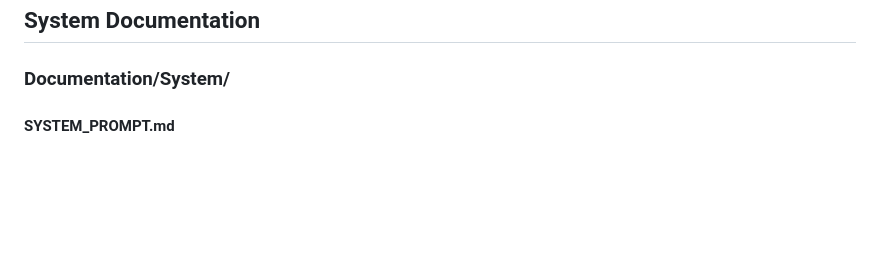
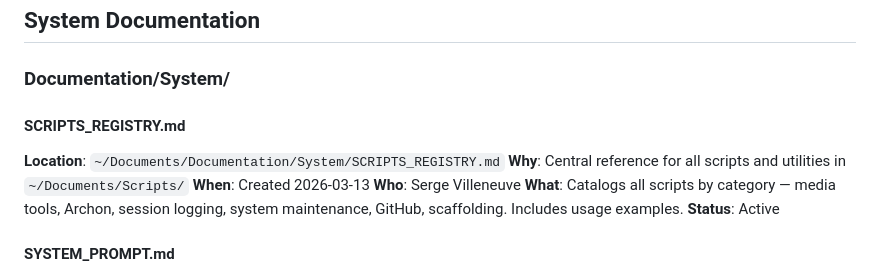
Before and after one commit to sergeville/Documentation, a Markdown page: DOCUMENTATION_INDEX.md, the part around one of its changes. GitHub-like rendering; blank space fills up the shorter version.

Commit message:
docs: update DOCUMENTATION_INDEX — add SCRIPTS_REGISTRY entry (2026-03-13)
Co-Authored-By: Claude Sonnet 4.6 <noreply@anthropic.com>

```diff
--- a/DOCUMENTATION_INDEX.md
+++ b/DOCUMENTATION_INDEX.md
@@ -75,6 +75,14 @@ Previously at `~/Documents/` root, now properly placed:
 ## System Documentation
 
 ### Documentation/System/
+
+#### SCRIPTS_REGISTRY.md
+**Location**: `~/Documents/Documentation/System/SCRIPTS_REGISTRY.md`
+**Why**: Central reference for all scripts and utilities in `~/Documents/Scripts/`
+**When**: Created 2026-03-13
+**Who**: Serge Villeneuve
+**What**: Catalogs all scripts by category — media tools, Archon, session logging, system maintenance, GitHub, scaffolding. Includes usage examples.
+**Status**: Active
 
 #### SYSTEM_PROMPT.md
 **Location**: `~/Documents/Documentation/System/SYSTEM_PROMPT.md`
```
Also changed, not shown: other parts of DOCUMENTATION_INDEX.md (+2 -2 lines).
